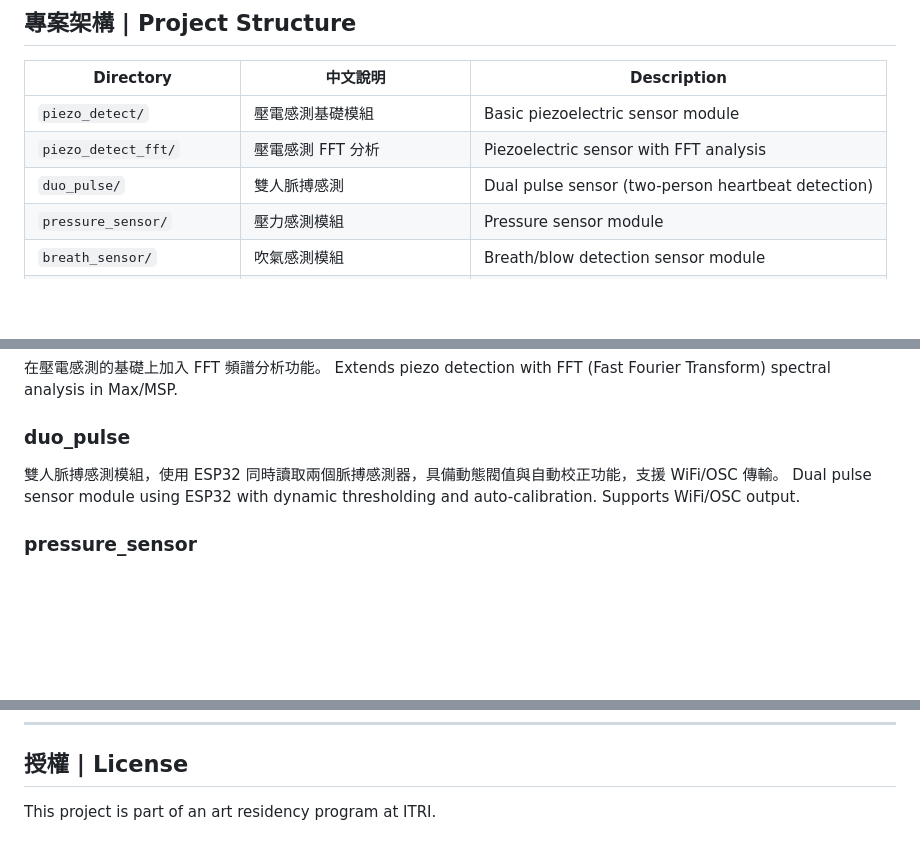
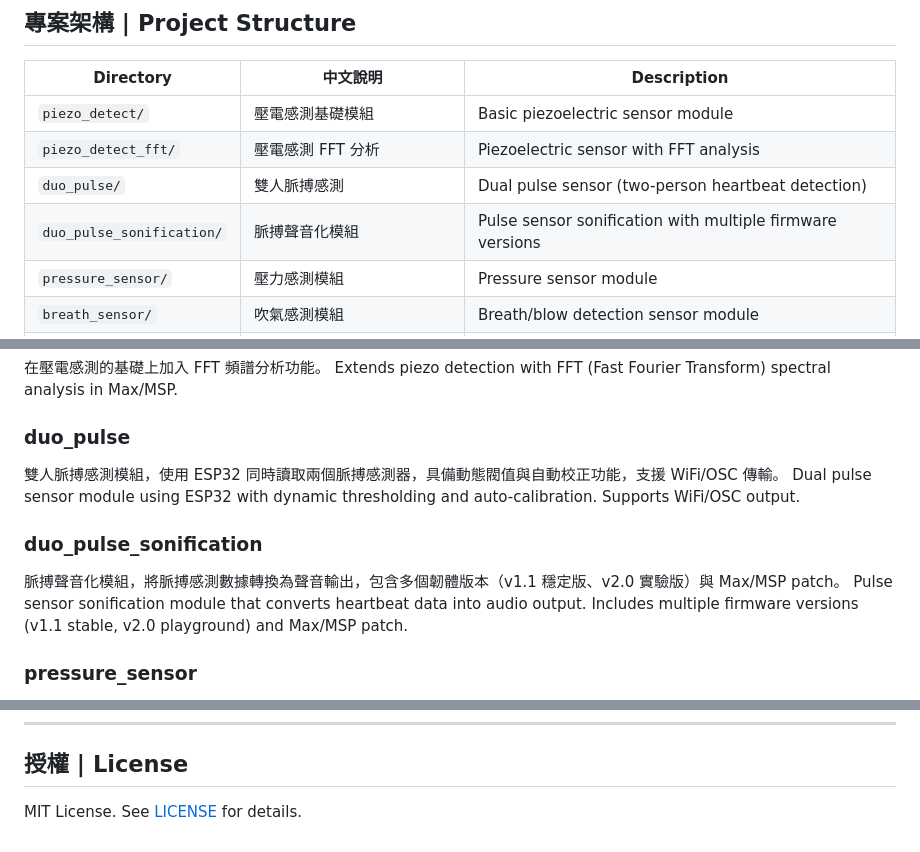
Before and after one commit to chipohao/ITRI-art-residency, a Markdown page: README.md, 3 parts joined by grey strips. GitHub-like rendering; blank space fills up the shorter version.

Commit message:
Update README with duo_pulse_sonification module and license link
Co-Authored-By: Claude Opus 4.6 <noreply@anthropic.com>

```diff
--- a/README.md
+++ b/README.md
@@ -15,6 +15,7 @@ An art residency project at ITRI (Industrial Technology Research Institute, Taiw
 | `piezo_detect/` | 壓電感測基礎模組 | Basic piezoelectric sensor module |
 | `piezo_detect_fft/` | 壓電感測 FFT 分析 | Piezoelectric sensor with FFT analysis |
 | `duo_pulse/` | 雙人脈搏感測 | Dual pulse sensor (two-person heartbeat detection) |
+| `duo_pulse_sonification/` | 脈搏聲音化模組 | Pulse sensor sonification with multiple firmware versions |
 | `pressure_sensor/` | 壓力感測模組 | Pressure sensor module |
 | `breath_sensor/` | 吹氣感測模組 | Breath/blow detection sensor module |
 | `tof_distance_sensor/` | ToF 距離感測模組 | Time-of-Flight distance sensor module |
@@ -56,6 +57,10 @@ Extends piezo detection with FFT (Fast Fourier Transform) spectral analysis in M
 雙人脈搏感測模組，使用 ESP32 同時讀取兩個脈搏感測器，具備動態閥值與自動校正功能，支援 WiFi/OSC 傳輸。
 Dual pulse sensor module using ESP32 with dynamic thresholding and auto-calibration. Supports WiFi/OSC output.
 
+### duo_pulse_sonification
+脈搏聲音化模組，將脈搏感測數據轉換為聲音輸出，包含多個韌體版本（v1.1 穩定版、v2.0 實驗版）與 Max/MSP patch。
+Pulse sensor sonification module that converts heartbeat data into audio output. Includes multiple firmware versions (v1.1 stable, v2.0 playground) and Max/MSP patch.
+
 ### pressure_sensor
 壓力感測模組，搭配 Max/MSP 進行雙手壓力偵測與視覺化。
 Pressure sensor module with Max/MSP integration for two-hand pressure detection and visualization.
@@ -84,4 +89,4 @@ Legacy local computer vision engine using Python OpenCV for motion detection, la
 
 ## 授權 | License
 
-This project is part of an art residency program at ITRI.
+MIT License. See [LICENSE](LICENSE) for details.
```
